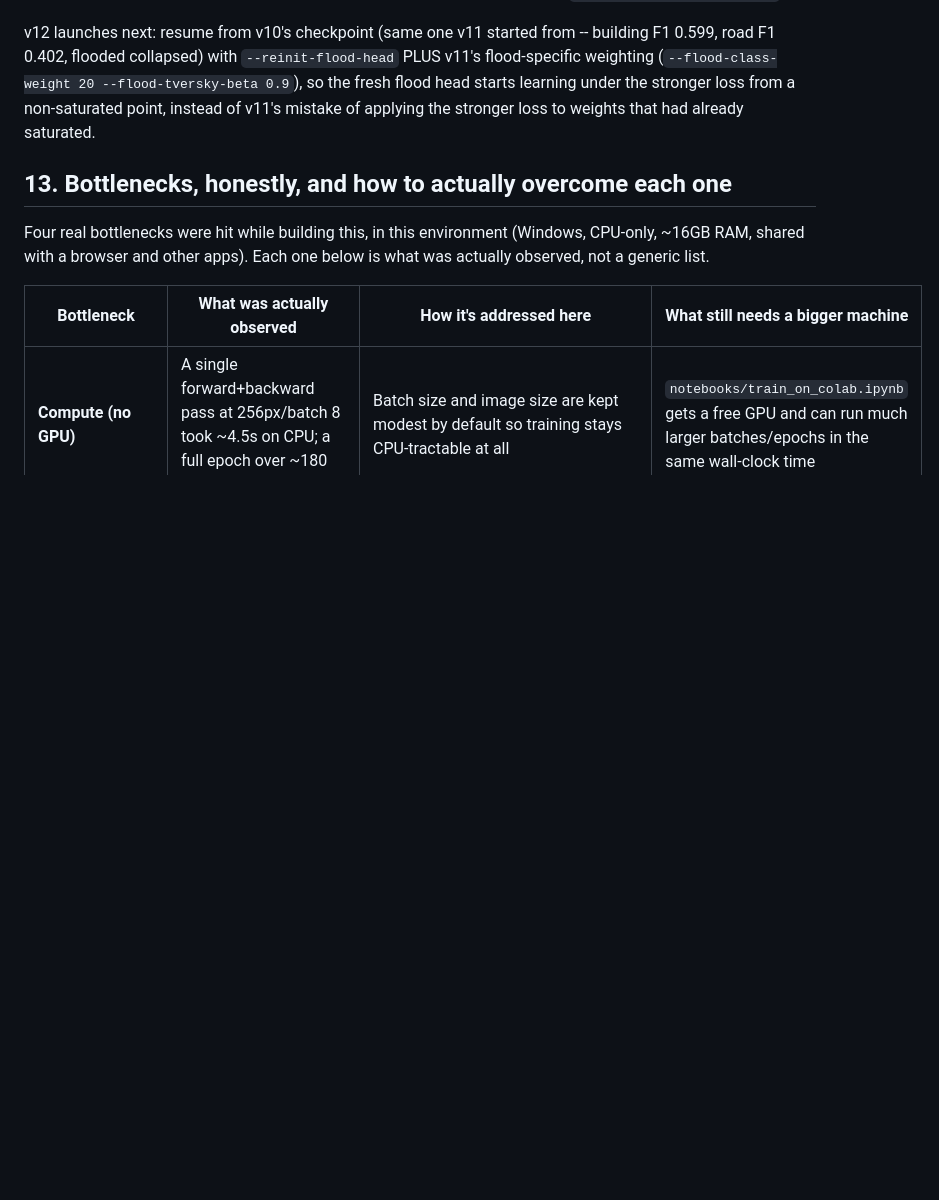
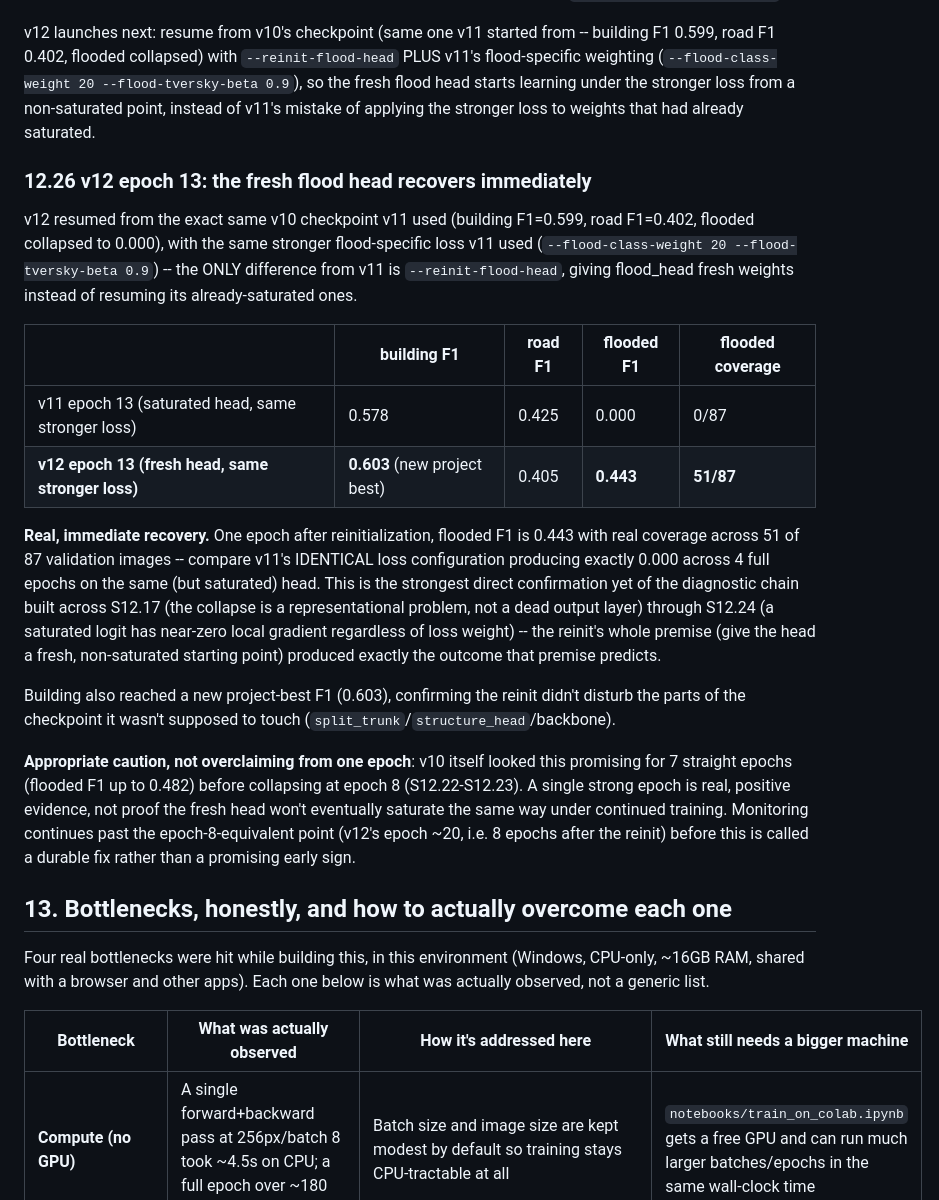
Before and after one commit to NotEmoliaN/D_A_GeoFormer, a Markdown page: docs/MANUAL.md, the part around the change. Rendered like a GitHub page; blank space fills up the shorter version.

Commit message:
docs: v12 epoch 13 -- reinitialized flood head recovers immediately (S12.26)

```diff
--- a/docs/MANUAL.md
+++ b/docs/MANUAL.md
@@ -1562,6 +1562,44 @@ head starts learning under the stronger loss from a non-saturated
 point, instead of v11's mistake of applying the stronger loss to
 weights that had already saturated.
 
+### 12.26 v12 epoch 13: the fresh flood head recovers immediately
+
+v12 resumed from the exact same v10 checkpoint v11 used (building
+F1=0.599, road F1=0.402, flooded collapsed to 0.000), with the same
+stronger flood-specific loss v11 used (`--flood-class-weight 20
+--flood-tversky-beta 0.9`) -- the ONLY difference from v11 is
+`--reinit-flood-head`, giving flood_head fresh weights instead of
+resuming its already-saturated ones.
+
+| | building F1 | road F1 | flooded F1 | flooded coverage |
+|---|---|---|---|---|
+| v11 epoch 13 (saturated head, same stronger loss) | 0.578 | 0.425 | 0.000 | 0/87 |
+| **v12 epoch 13 (fresh head, same stronger loss)** | **0.603** (new project best) | 0.405 | **0.443** | **51/87** |
+
+**Real, immediate recovery.** One epoch after reinitialization, flooded
+F1 is 0.443 with real coverage across 51 of 87 validation images --
+compare v11's IDENTICAL loss configuration producing exactly 0.000
+across 4 full epochs on the same (but saturated) head. This is the
+strongest direct confirmation yet of the diagnostic chain built across
+S12.17 (the collapse is a representational problem, not a dead output
+layer) through S12.24 (a saturated logit has near-zero local gradient
+regardless of loss weight) -- the reinit's whole premise (give the head
+a fresh, non-saturated starting point) produced exactly the outcome
+that premise predicts.
+
+Building also reached a new project-best F1 (0.603), confirming the
+reinit didn't disturb the parts of the checkpoint it wasn't supposed to
+touch (`split_trunk`/`structure_head`/backbone).
+
+**Appropriate caution, not overclaiming from one epoch**: v10 itself
+looked this promising for 7 straight epochs (flooded F1 up to 0.482)
+before collapsing at epoch 8 (S12.22-S12.23). A single strong epoch is
+real, positive evidence, not proof the fresh head won't eventually
+saturate the same way under continued training. Monitoring continues
+past the epoch-8-equivalent point (v12's epoch ~20, i.e. 8 epochs after
+the reinit) before this is called a durable fix rather than a promising
+early sign.
+
 ## 13. Bottlenecks, honestly, and how to actually overcome each one
 
 Four real bottlenecks were hit while building this, in this environment
```
